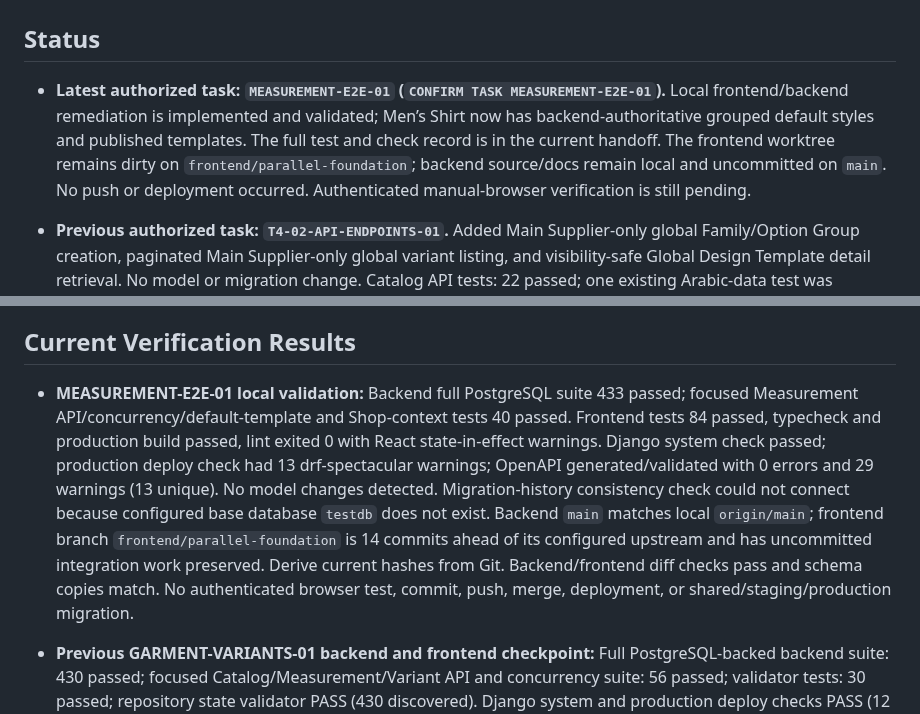
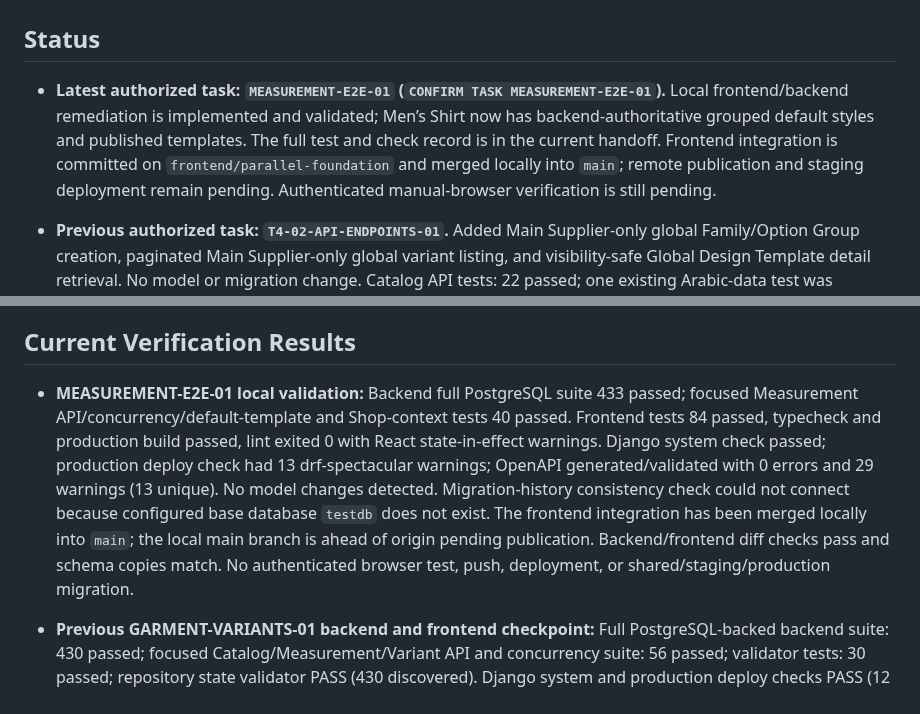
Before and after one commit to muhammedshibiliraihsoft-art/sgtp, a Markdown page: docs/PROJECT_STATE.md, 2 parts joined by grey strips. Rendered like a GitHub page.

```diff
--- a/docs/PROJECT_STATE.md
+++ b/docs/PROJECT_STATE.md
@@ -2,7 +2,7 @@
 
 ## Status
 
-- **Latest authorized task: `MEASUREMENT-E2E-01` (`CONFIRM TASK MEASUREMENT-E2E-01`).** Local frontend/backend remediation is implemented and validated; Men’s Shirt now has backend-authoritative grouped default styles and published templates. The full test and check record is in the current handoff. The frontend worktree remains dirty on `frontend/parallel-foundation`; backend source/docs remain local and uncommitted on `main`. No push or deployment occurred. Authenticated manual-browser verification is still pending.
+- **Latest authorized task: `MEASUREMENT-E2E-01` (`CONFIRM TASK MEASUREMENT-E2E-01`).** Local frontend/backend remediation is implemented and validated; Men’s Shirt now has backend-authoritative grouped default styles and published templates. The full test and check record is in the current handoff. Frontend integration is committed on `frontend/parallel-foundation` and merged locally into `main`; remote publication and staging deployment remain pending. Authenticated manual-browser verification is still pending.
 
 - **Previous authorized task: `T4-02-API-ENDPOINTS-01`.** Added Main Supplier-only global Family/Option Group creation, paginated Main Supplier-only global variant listing, and visibility-safe Global Design Template detail retrieval. No model or migration change. Catalog API tests: 22 passed; one existing Arabic-data test was excluded because the local PostgreSQL cluster uses WIN1252. Django checks passed with environment/schema warnings; OpenAPI had zero errors. Repository validator passed. Published to GitHub `main` on 2026-10-03 at implementation commit `3d17271dae879f5f26ceba5b46c413bf2d501310`; remote SHA was verified. No deployment occurred.
 
@@ -49,7 +49,7 @@
 
 ## Current Verification Results
 
-- **MEASUREMENT-E2E-01 local validation:** Backend full PostgreSQL suite 433 passed; focused Measurement API/concurrency/default-template and Shop-context tests 40 passed. Frontend tests 84 passed, typecheck and production build passed, lint exited 0 with React state-in-effect warnings. Django system check passed; production deploy check had 13 drf-spectacular warnings; OpenAPI generated/validated with 0 errors and 29 warnings (13 unique). No model changes detected. Migration-history consistency check could not connect because configured base database `testdb` does not exist. Backend `main` matches local `origin/main`; frontend branch `frontend/parallel-foundation` is 14 commits ahead of its configured upstream and has uncommitted integration work preserved. Derive current hashes from Git. Backend/frontend diff checks pass and schema copies match. No authenticated browser test, commit, push, merge, deployment, or shared/staging/production migration.
+- **MEASUREMENT-E2E-01 local validation:** Backend full PostgreSQL suite 433 passed; focused Measurement API/concurrency/default-template and Shop-context tests 40 passed. Frontend tests 84 passed, typecheck and production build passed, lint exited 0 with React state-in-effect warnings. Django system check passed; production deploy check had 13 drf-spectacular warnings; OpenAPI generated/validated with 0 errors and 29 warnings (13 unique). No model changes detected. Migration-history consistency check could not connect because configured base database `testdb` does not exist. The frontend integration has been merged locally into `main`; the local main branch is ahead of origin pending publication. Backend/frontend diff checks pass and schema copies match. No authenticated browser test, push, deployment, or shared/staging/production migration.
 
 
 - **Previous GARMENT-VARIANTS-01 backend and frontend checkpoint:** Full PostgreSQL-backed backend suite: 430 passed; focused Catalog/Measurement/Variant API and concurrency suite: 56 passed; validator tests: 30 passed; repository state validator PASS (430 discovered). Django system and production deploy checks PASS (12 existing OpenAPI warnings); migration drift clean; OpenAPI 0 errors/28 warnings (12 unique); Black/Flake8/schema generation/diff check PASS. Frontend typecheck PASS; seventy frontend test cases across 13 files PASS; lint exits 0 with six existing warnings in unchanged shared files; build PASS with an existing bundle-size advisory; diff check PASS. Backend branch `main` and frontend branch `frontend/parallel-foundation` remain local/uncommitted with Family changes preserved. Only disposable UTF-8 PostgreSQL test databases were migrated. No push, merge, deployment, or shared/staging/production migration. Authenticated manual browser check remains pending user login.
```
Also changed, not shown: docs/CHANGELOG.md (+1 -1 lines), docs/HANDOFF.md (+2 -2 lines).
